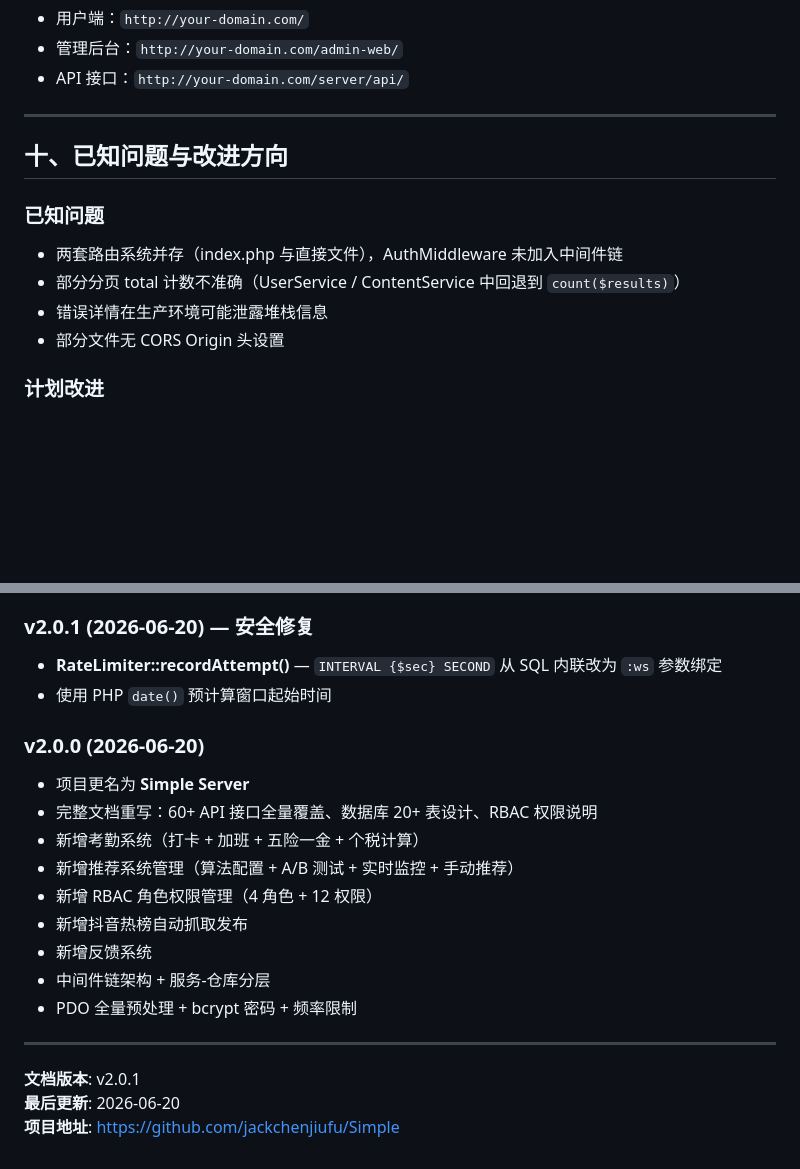
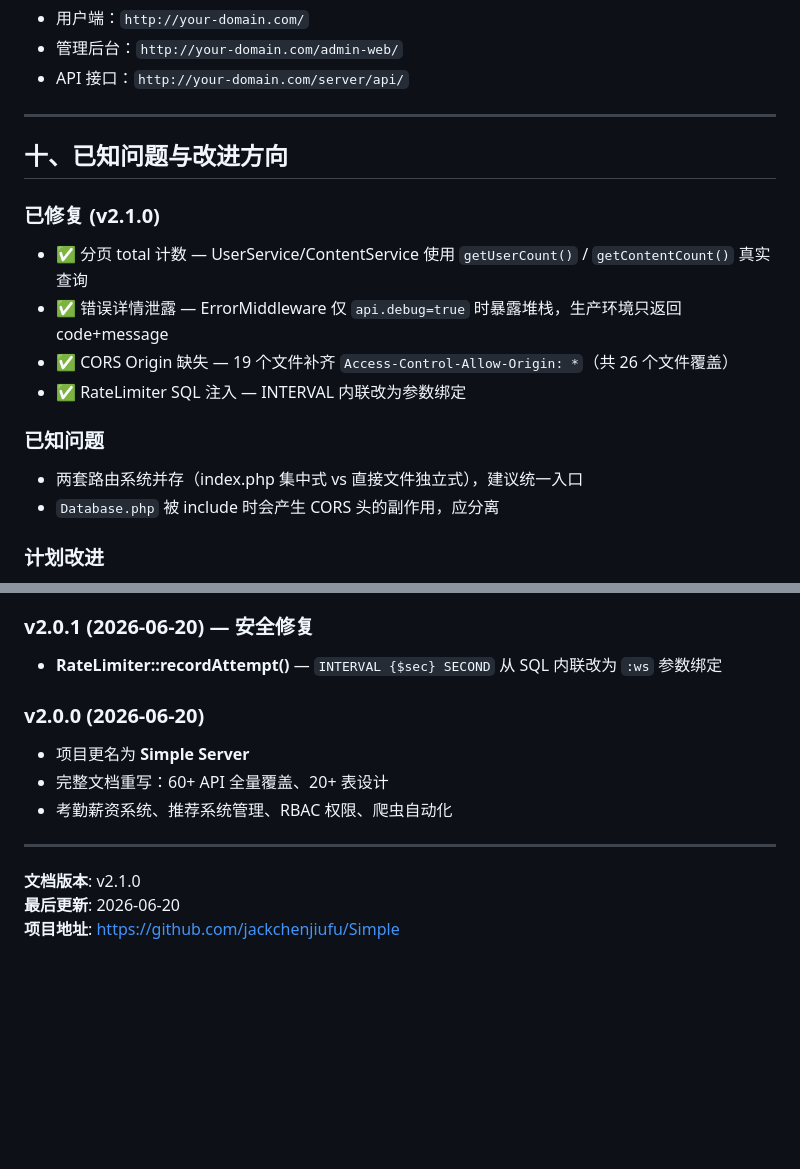
Before and after one commit to jackchenjiufu/Simple, a Markdown page: 项目架构与功能文档.md, 2 parts joined by grey strips. GitHub-like rendering; blank space fills up the shorter version.

Commit message:
docs: v2.1.0 更新日志 — 标注4项已修复，3项已知问题
Co-Authored-By: Claude <noreply@anthropic.com>

```diff
--- a/项目架构与功能文档.md
+++ b/项目架构与功能文档.md
@@ -606,11 +606,15 @@ server {
 
 ## 十、已知问题与改进方向
 
+### 已修复 (v2.1.0)
+- ✅ 分页 total 计数 — UserService/ContentService 使用 `getUserCount()` / `getContentCount()` 真实查询
+- ✅ 错误详情泄露 — ErrorMiddleware 仅 `api.debug=true` 时暴露堆栈，生产环境只返回 code+message
+- ✅ CORS Origin 缺失 — 19 个文件补齐 `Access-Control-Allow-Origin: *`（共 26 个文件覆盖）
+- ✅ RateLimiter SQL 注入 — INTERVAL 内联改为参数绑定
+
 ### 已知问题
-- 两套路由系统并存（index.php 与直接文件），AuthMiddleware 未加入中间件链
-- 部分分页 total 计数不准确（UserService / ContentService 中回退到 `count($results)`）
-- 错误详情在生产环境可能泄露堆栈信息
-- 部分文件无 CORS Origin 头设置
+- 两套路由系统并存（index.php 集中式 vs 直接文件独立式），建议统一入口
+- `Database.php` 被 include 时会产生 CORS 头的副作用，应分离
 
 ### 计划改进
 - [ ] 统一路由系统
@@ -628,20 +638,13 @@ server {
 ### v2.0.1 (2026-06-20) — 安全修复
 - **RateLimiter::recordAttempt()** — `INTERVAL {$sec} SECOND` 从 SQL 内联改为 `:ws` 参数绑定
-- 使用 PHP `date()` 预计算窗口起始时间
 
 ### v2.0.0 (2026-06-20)
 - 项目更名为 **Simple Server**
-- 完整文档重写：60+ API 接口全量覆盖、数据库 20+ 表设计、RBAC 权限说明
-- 新增考勤系统（打卡 + 加班 + 五险一金 + 个税计算）
-- 新增推荐系统管理（算法配置 + A/B 测试 + 实时监控 + 手动推荐）
-- 新增 RBAC 角色权限管理（4 角色 + 12 权限）
-- 新增抖音热榜自动抓取发布
-- 新增反馈系统
-- 中间件链架构 + 服务-仓库分层
-- PDO 全量预处理 + bcrypt 密码 + 频率限制
+- 完整文档重写：60+ API 全量覆盖、20+ 表设计
+- 考勤薪资系统、推荐系统管理、RBAC 权限、爬虫自动化
 
 ---
 
-**文档版本**: v2.0.1
+**文档版本**: v2.1.0
 **最后更新**: 2026-06-20
 **项目地址**: https://github.com/jackchenjiufu/Simple
```
Also changed, not shown: other parts of 项目架构与功能文档.md (+6 -0 lines).
